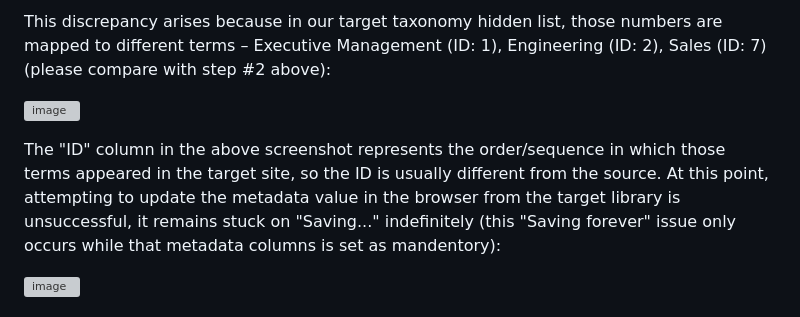
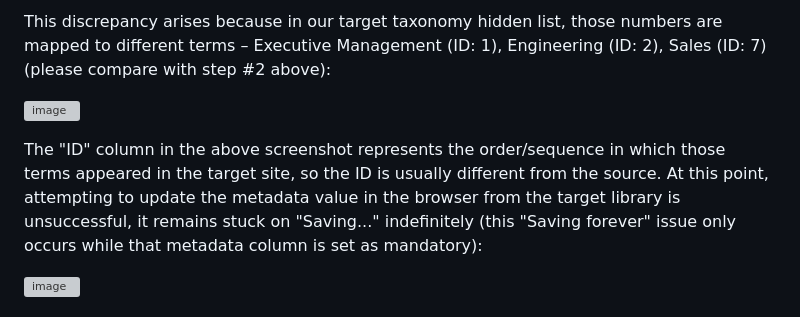
Before and after one commit to Chunlong101/SharePointTips, a Markdown page: Metadata field value mismatch source library vs target library/README.md, the part around the change. Rendered like a GitHub page; grey boxes are pictures that could not be loaded.

```diff
--- a/Metadata field value mismatch source library vs target library/README.md
+++ b/Metadata field value mismatch source library vs target library/README.md
@@ -26,7 +26,7 @@ Recently, I encountered a somewhat perplexing issue. Its manifestation defies co
 
    ![image](https://github.com/Chunlong101/SharePointScripts/assets/9314578/a3c2106d-5d4e-4dae-ab7e-e3b0da9da4a7)
 
-   The "ID" column in the above screenshot represents the order/sequence in which those terms appeared in the target site, so the ID is usually different from the source. At this point, attempting to update the metadata value in the browser from the target library is unsuccessful, it remains stuck on "Saving..." indefinitely (this "Saving forever" issue only occurs while that metadata columns is set as mandentory):
+   The "ID" column in the above screenshot represents the order/sequence in which those terms appeared in the target site, so the ID is usually different from the source. At this point, attempting to update the metadata value in the browser from the target library is unsuccessful, it remains stuck on "Saving..." indefinitely (this "Saving forever" issue only occurs while that metadata column is set as mandatory):
 
    ![image](https://github.com/Chunlong101/SharePointScripts/assets/9314578/367f8e02-7c89-4d3b-b2fb-525547efd1d8)
 
```
